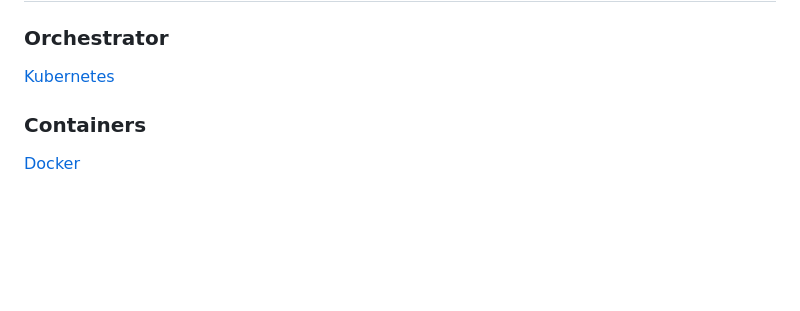
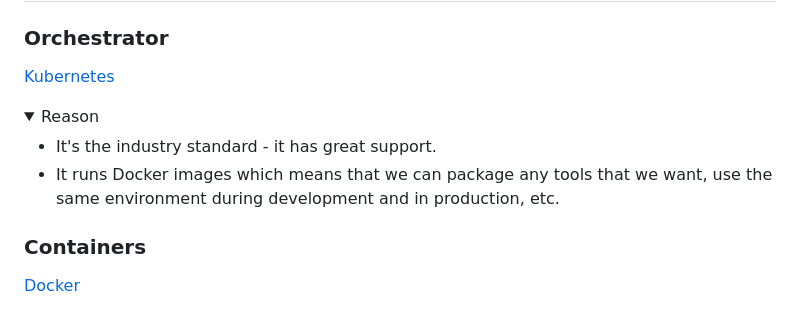
Before and after one commit to neelkamath/project-setup, a Markdown page: system-administration.md, the part around the change. Drawn GitHub-style; folded sections open; blank space fills up the shorter version.

Commit message:
Explain why Kubernetes was chosen

```diff
--- a/system-administration.md
+++ b/system-administration.md
@@ -112,6 +112,15 @@ Each of the following tools should be used:
 
 [Kubernetes](https://kubernetes.io/)
 
+<details>
+<summary>Reason</summary>
+
+- It's the industry standard - it has great support.
+- It runs Docker images which means that we can package any tools that we want, use the same environment during
+  development and in production, etc.
+
+</details>
+
 ### Containers
 
 [Docker](https://www.docker.com/)
```
